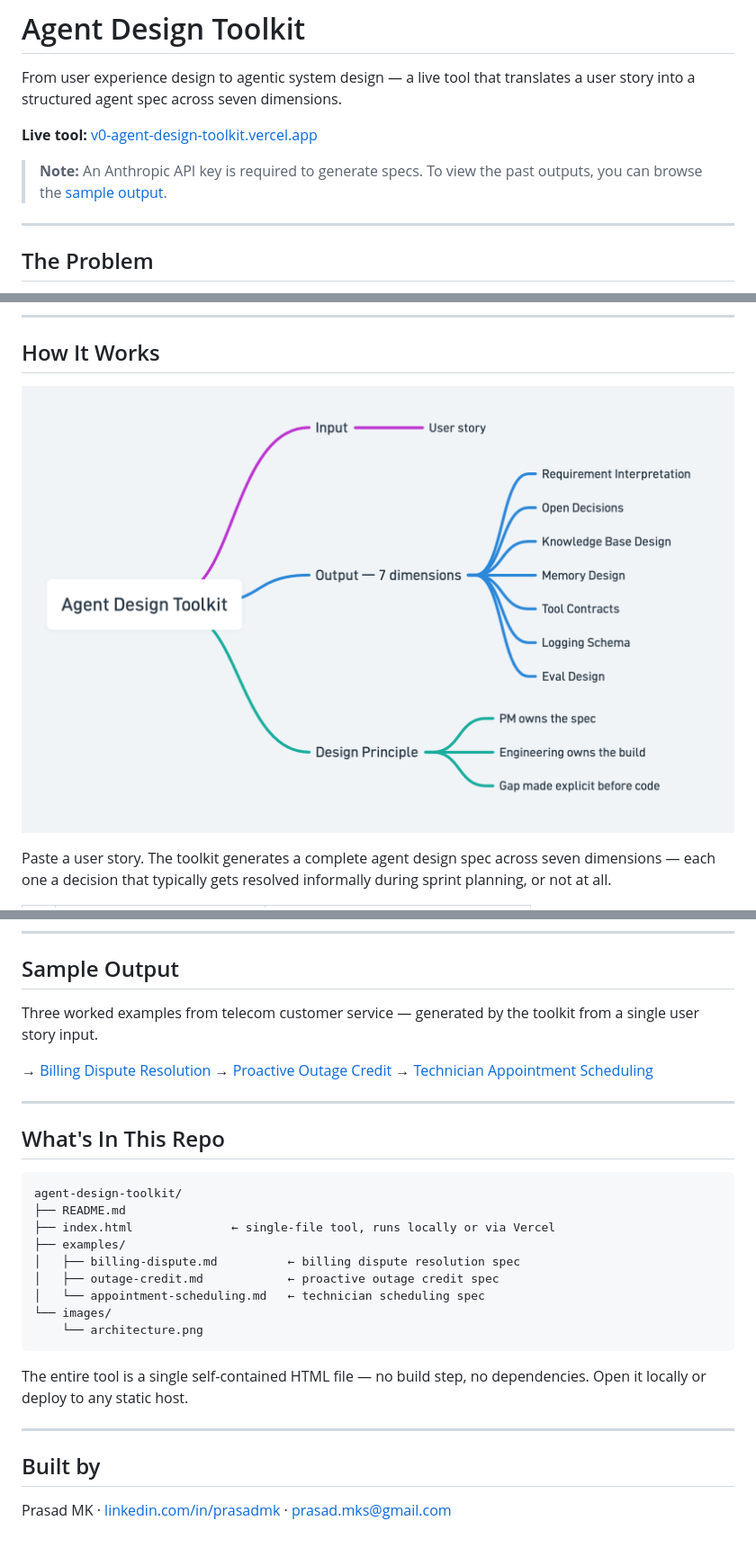
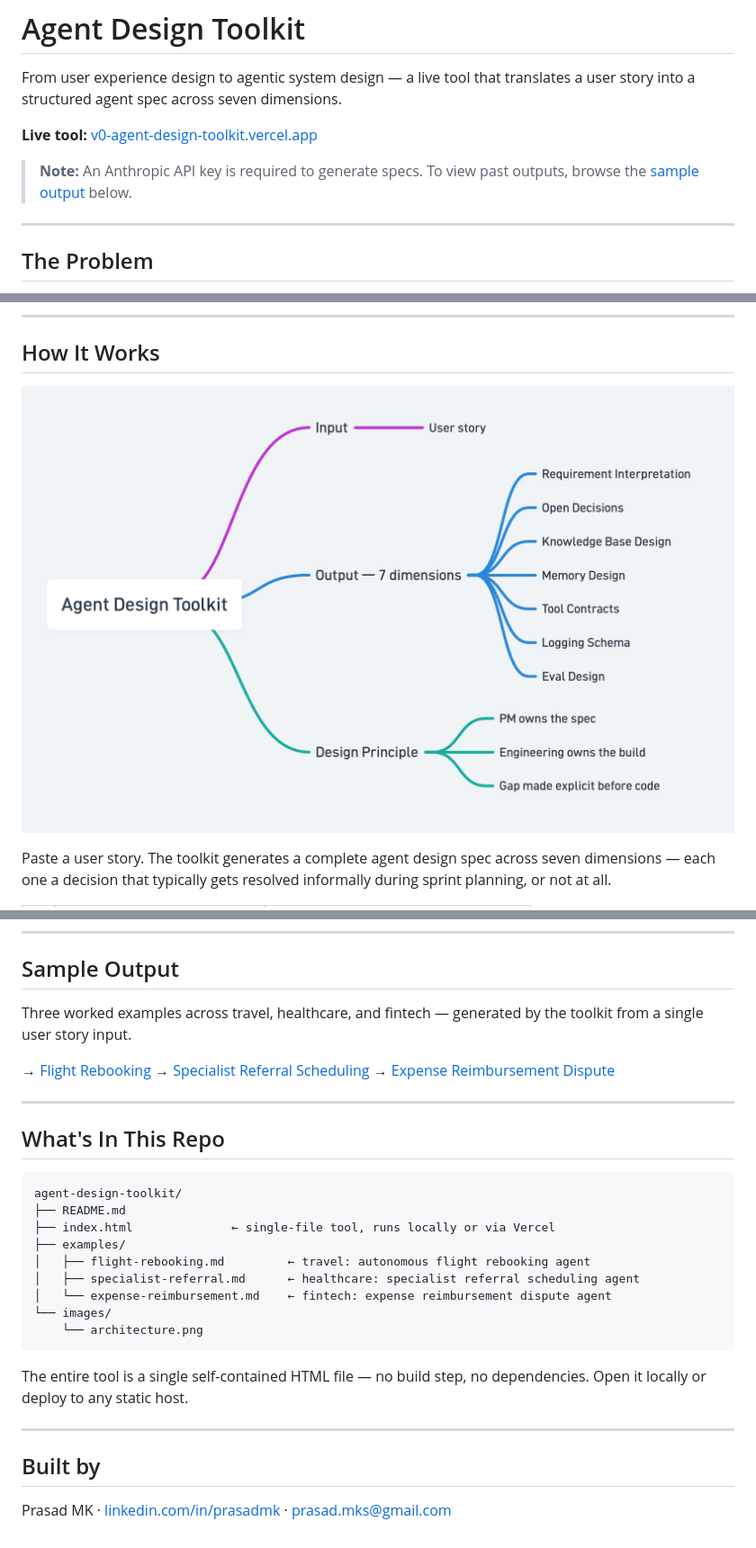
Before and after one commit to prasadmks/agent-design-toolkit, a Markdown page: README.md, 3 parts joined by grey strips. Shown at 90% size. Drawn GitHub-style.

````diff
--- a/README.md
+++ b/README.md
@@ -3,8 +3,7 @@
 From user experience design to agentic system design — a live tool that translates a user story into a structured agent spec across seven dimensions.
 
 **Live tool:** [v0-agent-design-toolkit.vercel.app](https://v0-agent-design-toolkit.vercel.app)
-
-> **Note:** An Anthropic API key is required to generate specs. To view the past outputs, you can browse the [sample output](#sample-output).
+> **Note:** An Anthropic API key is required to generate specs. To view past outputs, browse the [sample output](#sample-output) below.
 
 ---
 
@@ -18,7 +17,7 @@ Most teams discover what they forgot to specify after the first production incid
 
 ## How It Works
 
-![Agent Design Toolkit Architecture](https://raw.githubusercontent.com/prasadmks/agent-design-toolkit/main/images/architecture.png)
+[![Agent Design Toolkit Architecture](https://raw.githubusercontent.com/prasadmks/agent-design-toolkit/main/images/architecture.png)](https://raw.githubusercontent.com/prasadmks/agent-design-toolkit/main/images/architecture.png)
 
 Paste a user story. The toolkit generates a complete agent design spec across seven dimensions — each one a decision that typically gets resolved informally during sprint planning, or not at all.
 
@@ -51,11 +50,11 @@ Writing requirements for deterministic software is a solved problem. Writing req
 
 ## Sample Output
 
-Three worked examples from telecom customer service — generated by the toolkit from a single user story input.
+Three worked examples across travel, healthcare, and fintech — generated by the toolkit from a single user story input.
 
-→ [Billing Dispute Resolution](examples/billing-dispute.md)
-→ [Proactive Outage Credit](examples/outage-credit.md)
-→ [Technician Appointment Scheduling](examples/appointment-scheduling.md)
+→ [Flight Rebooking](https://github.com/prasadmks/agent-design-toolkit/blob/main/examples/flight-rebooking.md)
+→ [Specialist Referral Scheduling](https://github.com/prasadmks/agent-design-toolkit/blob/main/examples/specialist-referral.md)
+→ [Expense Reimbursement Dispute](https://github.com/prasadmks/agent-design-toolkit/blob/main/examples/expense-reimbursement.md)
 
 ---
 
@@ -66,9 +65,9 @@ agent-design-toolkit/
 ├── README.md
 ├── index.html              ← single-file tool, runs locally or via Vercel
 ├── examples/
-│   ├── billing-dispute.md          ← billing dispute resolution spec
-│   ├── outage-credit.md            ← proactive outage credit spec
-│   └── appointment-scheduling.md   ← technician scheduling spec
+│   ├── flight-rebooking.md         ← travel: autonomous flight rebooking agent
+│   ├── specialist-referral.md      ← healthcare: specialist referral scheduling agent
+│   └── expense-reimbursement.md    ← fintech: expense reimbursement dispute agent
 └── images/
     └── architecture.png
 ```
@@ -78,4 +77,5 @@ The entire tool is a single self-contained HTML file — no build step, no depen
 ---
 
 ## Built by
+
 Prasad MK · [linkedin.com/in/prasadmk](https://linkedin.com/in/prasadmk) · prasad.mks@gmail.com
````
